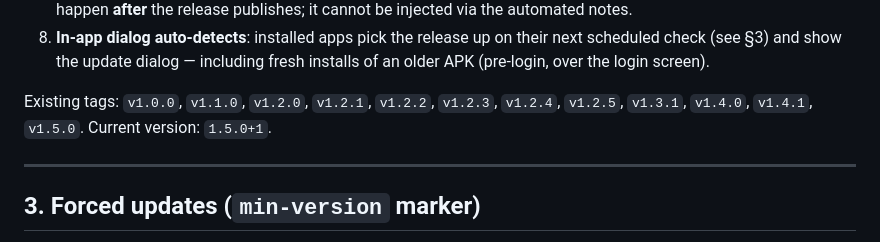
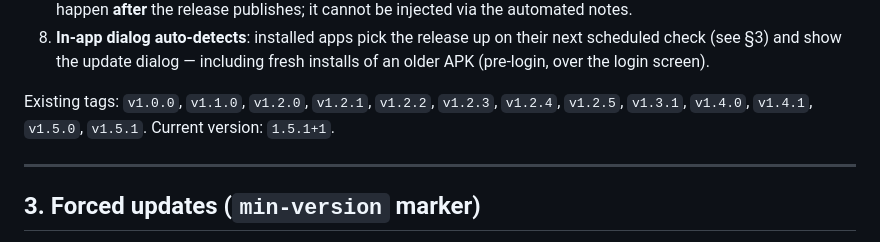
Before and after one commit to Shuash11/AgentA, a Markdown page: docs/versioning.md, the part around the change. Drawn GitHub-style.

```diff
--- a/docs/versioning.md
+++ b/docs/versioning.md
@@ -74,7 +74,7 @@ Releases are cut from `main`. The GitHub **"Build APK"** workflow
    next scheduled check (see §3) and show the update dialog — including fresh
    installs of an older APK (pre-login, over the login screen).
 
-Existing tags: `v1.0.0`, `v1.1.0`, `v1.2.0`, `v1.2.1`, `v1.2.2`, `v1.2.3`, `v1.2.4`, `v1.2.5`, `v1.3.1`, `v1.4.0`, `v1.4.1`, `v1.5.0`. Current version: `1.5.0+1`.
+Existing tags: `v1.0.0`, `v1.1.0`, `v1.2.0`, `v1.2.1`, `v1.2.2`, `v1.2.3`, `v1.2.4`, `v1.2.5`, `v1.3.1`, `v1.4.0`, `v1.4.1`, `v1.5.0`, `v1.5.1`. Current version: `1.5.1+1`.
 
 ---
 
```
Also changed, not shown: plans/done/cycle-27-update-dialog-audit.md (renamed from plans/cycle-27-update-dialog-audit.md, +2 -1 lines), plans/done/cycle-32-screen-lock-or-gate.md (renamed from plans/cycle-32-screen-lock-or-gate.md, +3 -1 lines).
